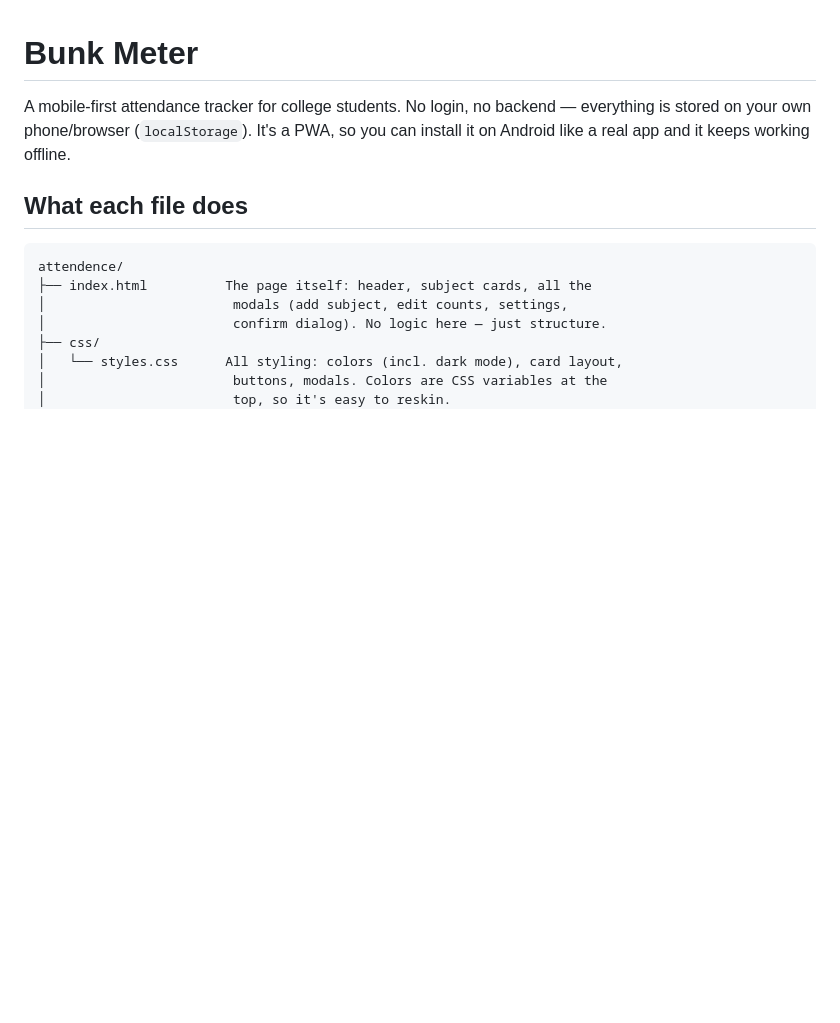
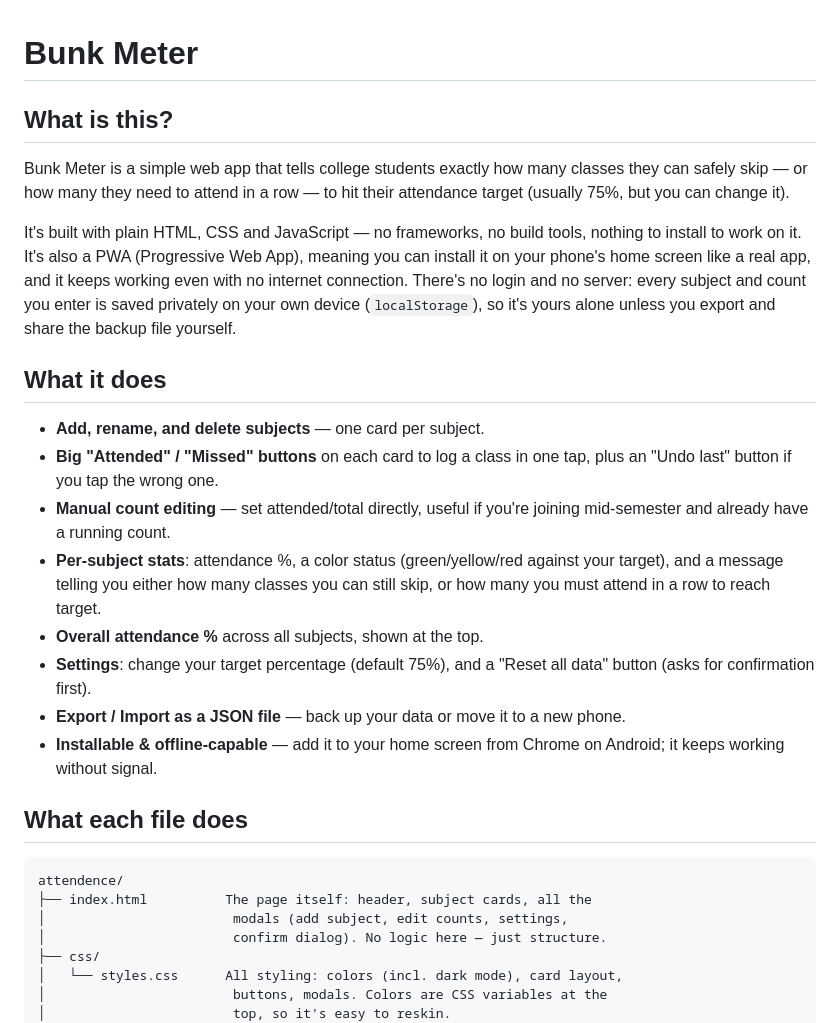
Before and after one commit to tejass0027/bunk-meter, a Markdown page: README.md, the part around the change. Drawn GitHub-style; blank space fills up the shorter version.

Commit message:
Add app description to README

```diff
--- a/README.md
+++ b/README.md
@@ -1,9 +1,36 @@
 # Bunk Meter
 
-A mobile-first attendance tracker for college students. No login, no backend —
-everything is stored on your own phone/browser (`localStorage`). It's a PWA,
-so you can install it on Android like a real app and it keeps working
-offline.
+## What is this?
+
+Bunk Meter is a simple web app that tells college students exactly how many
+classes they can safely skip — or how many they need to attend in a row —
+to hit their attendance target (usually 75%, but you can change it).
+
+It's built with plain HTML, CSS and JavaScript — no frameworks, no build
+tools, nothing to install to work on it. It's also a PWA (Progressive Web
+App), meaning you can install it on your phone's home screen like a real
+app, and it keeps working even with no internet connection. There's no
+login and no server: every subject and count you enter is saved privately
+on your own device (`localStorage`), so it's yours alone unless you export
+and share the backup file yourself.
+
+## What it does
+
+- **Add, rename, and delete subjects** — one card per subject.
+- **Big "Attended" / "Missed" buttons** on each card to log a class in one
+  tap, plus an "Undo last" button if you tap the wrong one.
+- **Manual count editing** — set attended/total directly, useful if you're
+  joining mid-semester and already have a running count.
+- **Per-subject stats**: attendance %, a color status (green/yellow/red
+  against your target), and a message telling you either how many classes
+  you can still skip, or how many you must attend in a row to reach target.
+- **Overall attendance %** across all subjects, shown at the top.
+- **Settings**: change your target percentage (default 75%), and a
+  "Reset all data" button (asks for confirmation first).
+- **Export / Import as a JSON file** — back up your data or move it to a
+  new phone.
+- **Installable & offline-capable** — add it to your home screen from
+  Chrome on Android; it keeps working without signal.
 
 ## What each file does
 
```
